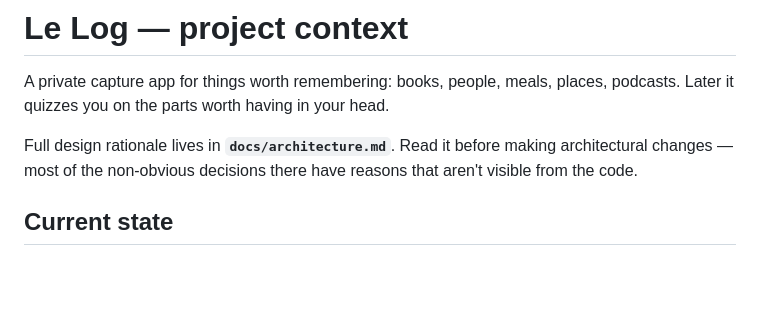
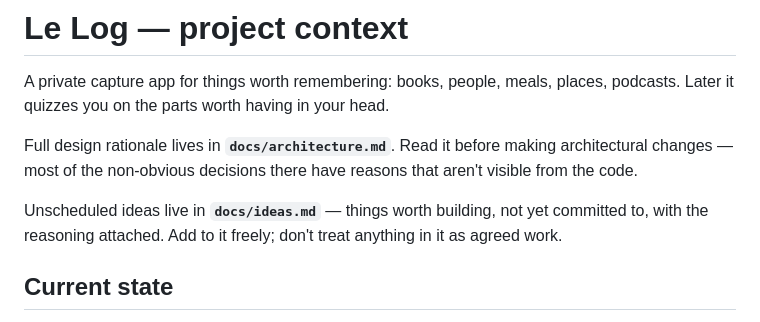
Before and after one commit to yann-mathieu/lelog, a Markdown page: CLAUDE.md, the part around the change. GitHub-like rendering; blank space fills up the shorter version.

```diff
--- a/CLAUDE.md
+++ b/CLAUDE.md
@@ -3,6 +3,8 @@
 A private capture app for things worth remembering: books, people, meals, places, podcasts. Later it quizzes you on the parts worth having in your head.
 
 Full design rationale lives in **`docs/architecture.md`**. Read it before making architectural changes — most of the non-obvious decisions there have reasons that aren't visible from the code.
+
+Unscheduled ideas live in **`docs/ideas.md`** — things worth building, not yet committed to, with the reasoning attached. Add to it freely; don't treat anything in it as agreed work.
 
 ## Current state
 
```
Also changed, not shown: docs/ideas.md (added, +98 -0 lines).
